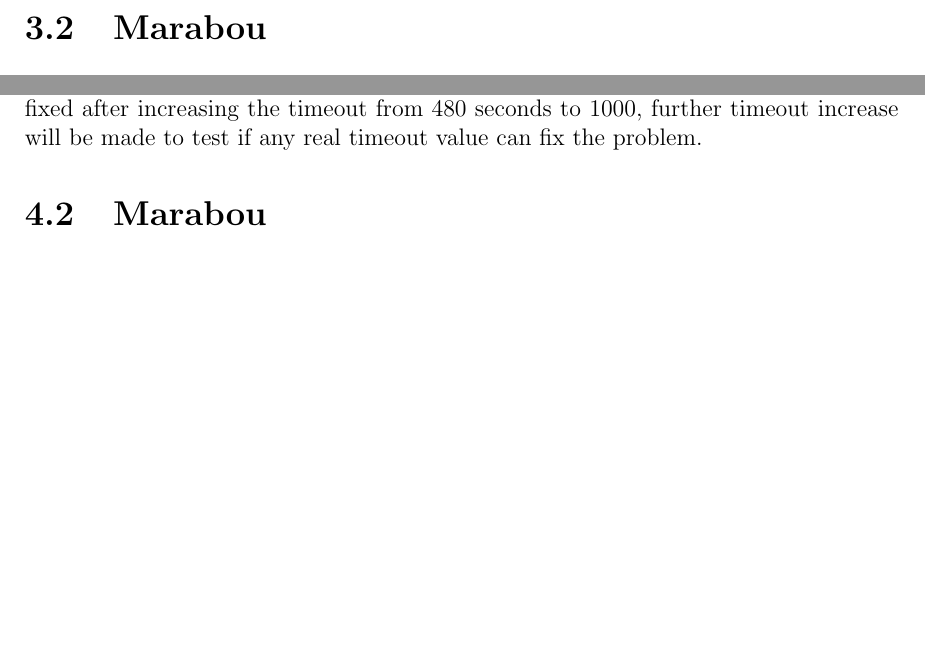
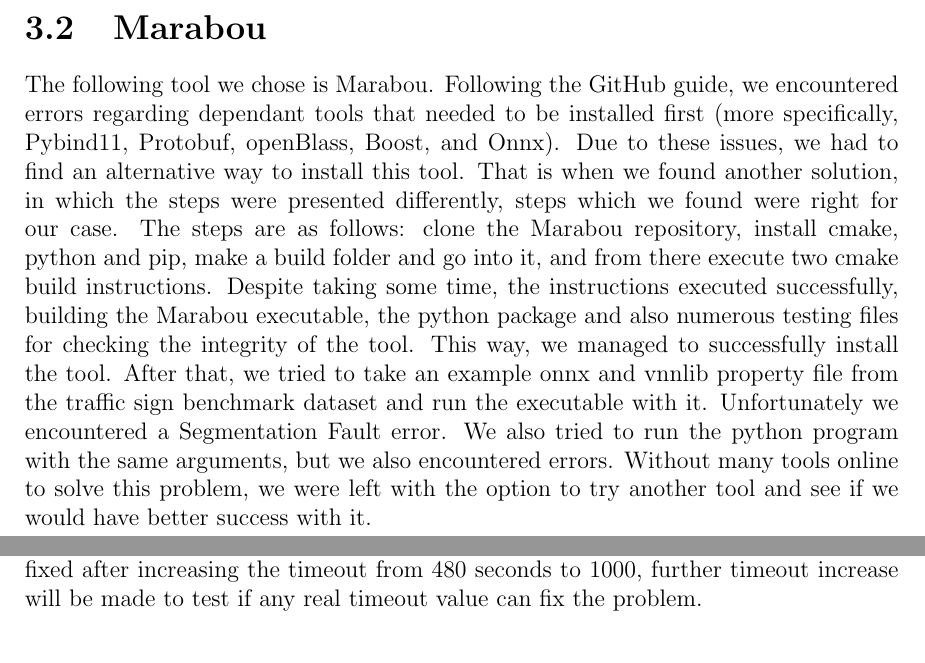
Before and after one commit to RafaelBan/VFProject, a LaTeX document (main.tex): two parts of pages 7 and 9 of 11 before the commit and two parts of pages 8 and 10 of 12 after it, joined at a grey line, cut so that both start at the same text, the shorter picture padded with empty space. Compiled offline with pdfLaTeX.

Commit message:
added marabou section

```diff
--- a/main.tex
+++ b/main.tex
@@ -92,6 +99,8 @@
 
 \newpage
 \section{Marabou}
+The following tool we chose is Marabou. Following the GitHub guide, we encountered errors regarding dependant tools that needed to be installed first (more specifically, Pybind11, Protobuf, openBlass, Boost, and Onnx). Due to these issues, we had to find an alternative way to install this tool. That is when we found another solution, in which the steps were presented differently, steps which we found were right for our case. The steps are as follows: clone the Marabou repository, install cmake, python and pip, make a build folder and go into it, and from there execute two cmake build instructions. Despite taking some time, the instructions executed successfully, building the Marabou executable, the python package and also numerous testing files for checking the integrity of the tool. This way, we managed to successfully install the tool. After that, we tried to take an example onnx and vnnlib property file from the traffic sign benchmark dataset and run the executable with it. Unfortunately we encountered a Segmentation Fault error. We also tried to run the python program with the same arguments, but we also encountered errors. Without many tools online to solve this problem, we were left with the option to try another tool and see if we would have better success with it.
+
 
 \chapter{Experimental results}
 \tab When it comes on running the benchmark, we have reached the conclusion that the first benchmark, tllverifybench\cite{tll_verify_bench}, was too simple and flawless to be able to extend the project after a simple run that reproduced the exact output from the competition. Therefore we chose to change it to Traffic Signs Recognition\cite{traffic_signs_recognition} so we can try to solve some of the problems that the competition run had, where we achieved the following values:
@@ -125,7 +136,7 @@
 The falsified responses comes from the fact that, the output for most of the instances, seem to be satisfiable when in fact there is still generated an counter-example for 39 of the instances which turn to be a false positive. The penalty comes from 3 instances that have the result different than "sat" or "unsat". Two of them have the result "no\_result\_in\_file" and after having a look in the logs, it appears that the branch-and-bound (BaB) round 69 stops (kills) the process in both instances therefore there is no output file from which to get the result. No successful method in changing the BaB and timeout configurations was found yet after some failed attempts.
 
 The remaining instance that fails with the "run\_instance\_timeout" seems to not be fixed after increasing the timeout from 480 seconds to 1000, further timeout increase will be made to test if any real timeout value can fix the problem.
-\section{Marabou}
+
 \chapter{Conclusions}
 \tab In conclusion, it seems that the dataset Traffic Signs Recognition\cite{traffic_signs_recognition} it is very hard to be verified 100\% because even if a small adaptation rate (epsilon) like 1.00, the image will differ unless we set an adaptation rate of 0. Beside of this, both of the tools found penalties for this dataset for some verification cases which had a small adaptation rate number (1.00 and 5.00) which indicates that for those cases the image could not be verified unless we increase the specified rate.
 
```
Also changed, not shown: main.tex (11 more changed lines).
